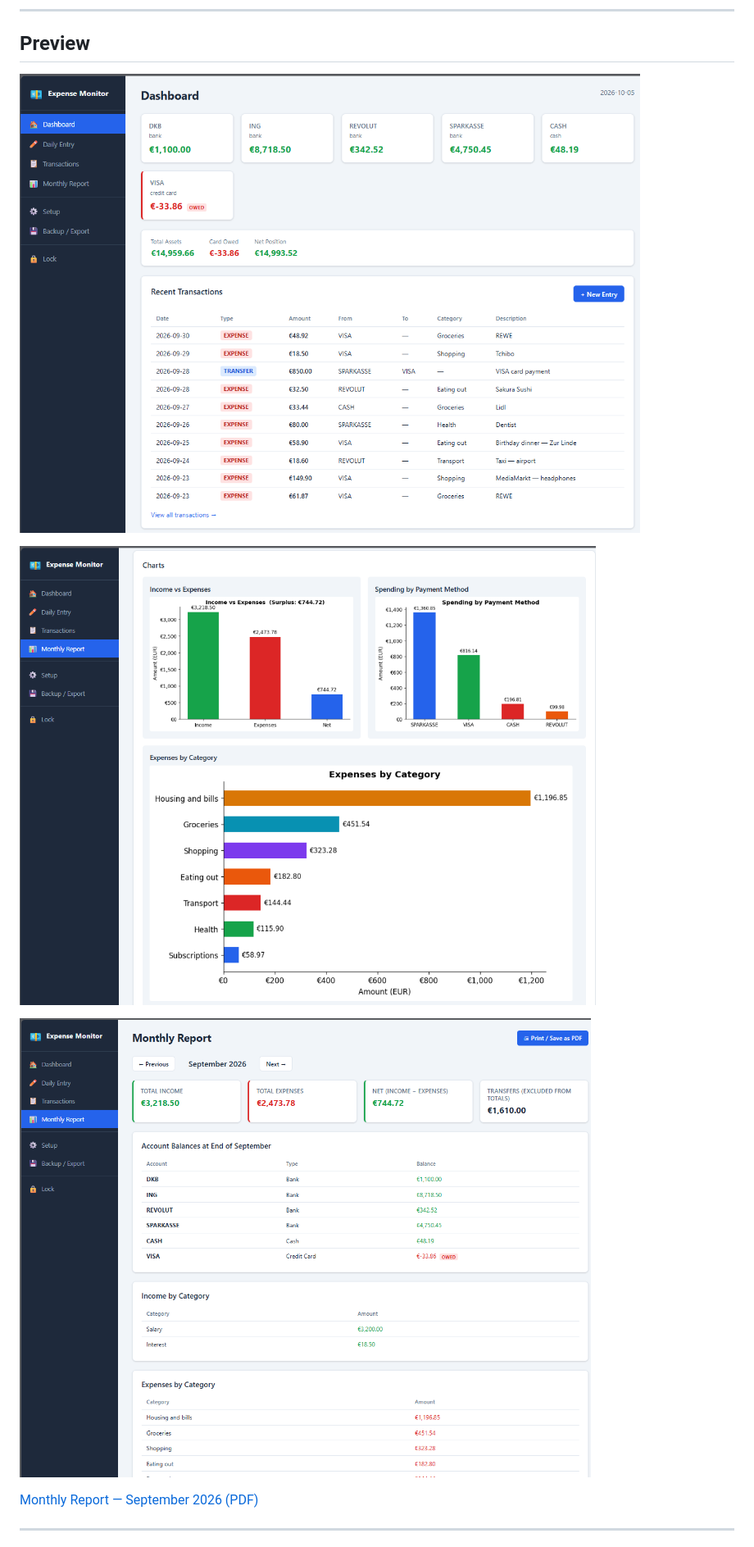
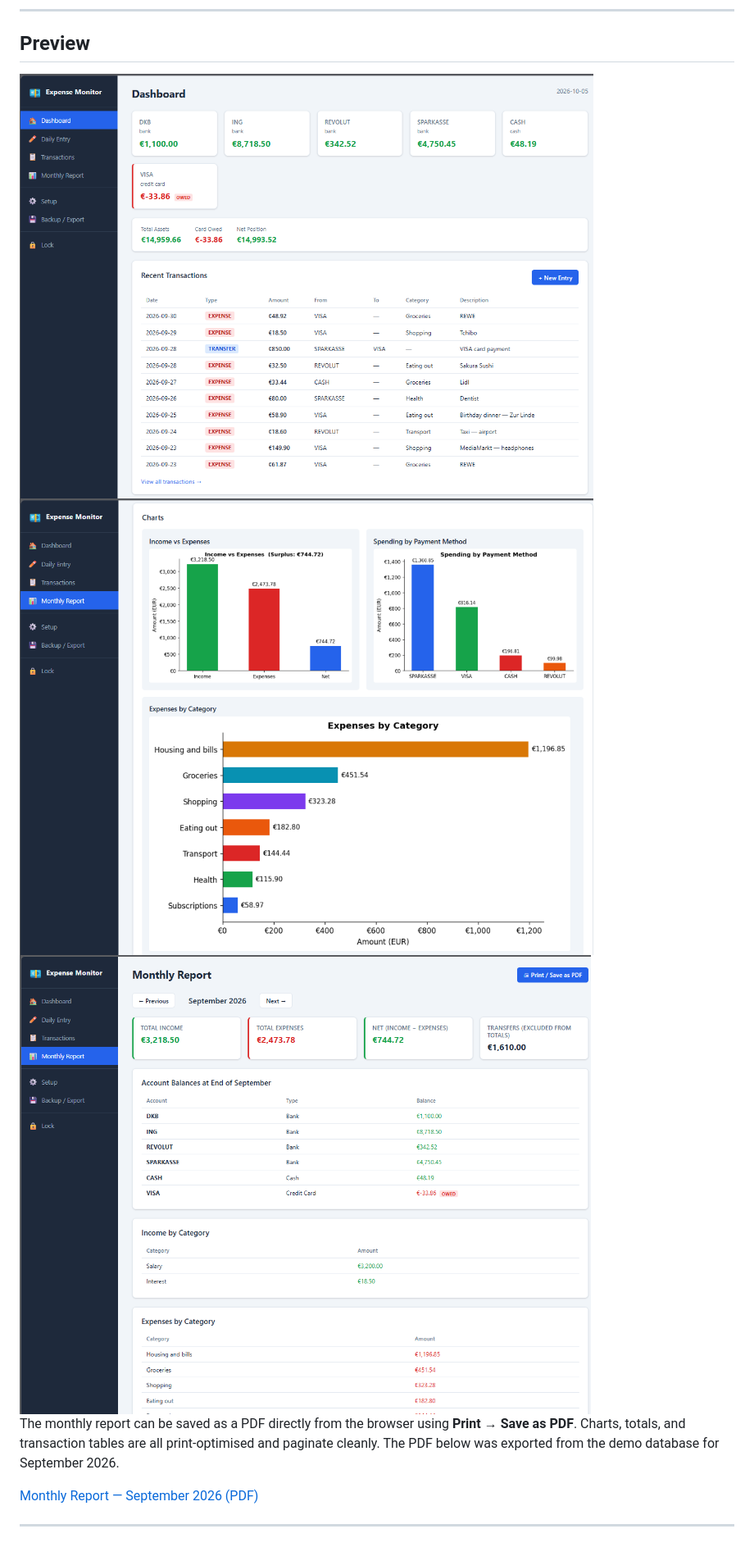
Before and after one commit to JaSaltedChips/haushaltsbuch, a Markdown page: README.md, the part around the change. Shown at 82% size. Drawn GitHub-style.

Commit message:
Resize preview images and add PDF export description in README

```diff
--- a/README.md
+++ b/README.md
@@ -7,11 +7,13 @@ Built with Python, FastAPI, and SQLite. All data stays on your PC.
 
 ## Preview
 
-![Dashboard](docs/demo/screenshot-dashboard.png)
+<img src="docs/demo/screenshot-dashboard.png" alt="Dashboard" width="700">
 
-![Monthly Report — September 2026](docs/demo/screenshot-monthly-report.png)
+<img src="docs/demo/screenshot-monthly-report.png" alt="Monthly Report — September 2026" width="700">
 
-![Monthly Report — September 2026 (detail)](docs/demo/screenshot-monthly-report-1.png)
+<img src="docs/demo/screenshot-monthly-report-1.png" alt="Monthly Report — September 2026 (detail)" width="700">
+
+The monthly report can be saved as a PDF directly from the browser using **Print → Save as PDF**. Charts, totals, and transaction tables are all print-optimised and paginate cleanly. The PDF below was exported from the demo database for September 2026.
 
 [Monthly Report — September 2026 (PDF)](<docs/demo/Monthly Report — September 2026 — Expense Monitor.pdf>)
 
```
